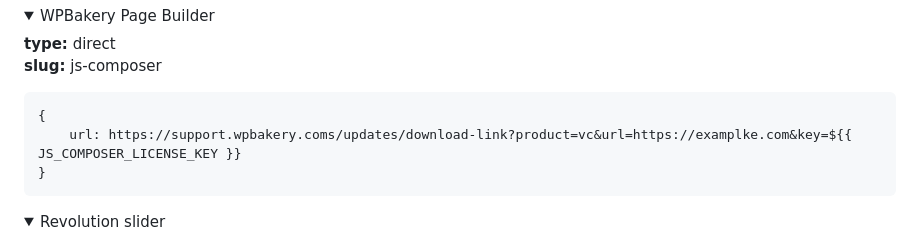
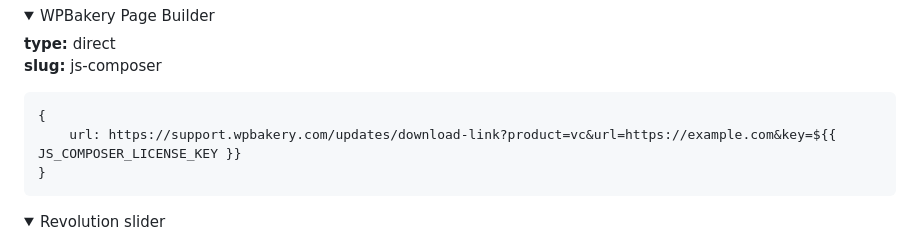
Before and after one commit to tombroucke/privatewpackagist, a Markdown page: README.md, the part around the change. GitHub-like rendering; folded sections open.

Commit message:
📚 docs: Fix typos

````diff
--- a/README.md
+++ b/README.md
@@ -710,7 +710,7 @@ composer require privatewpackagist-plugin/advanced-custom-fields-pro
 
 ```
 {
-	url: https://support.wpbakery.coms/updates/download-link?product=vc&url=https://examplke.com&key=${{ JS_COMPOSER_LICENSE_KEY }}
+	url: https://support.wpbakery.com/updates/download-link?product=vc&url=https://example.com&key=${{ JS_COMPOSER_LICENSE_KEY }}
 }
 ```
 
````
